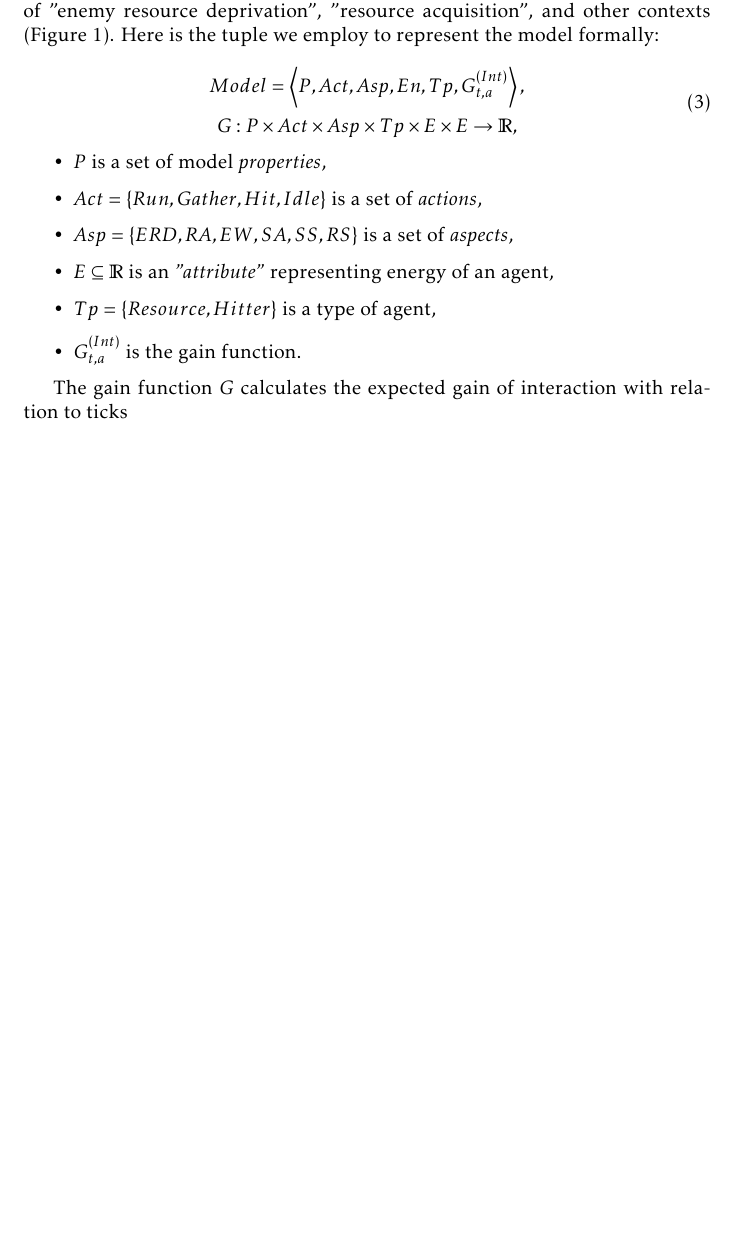
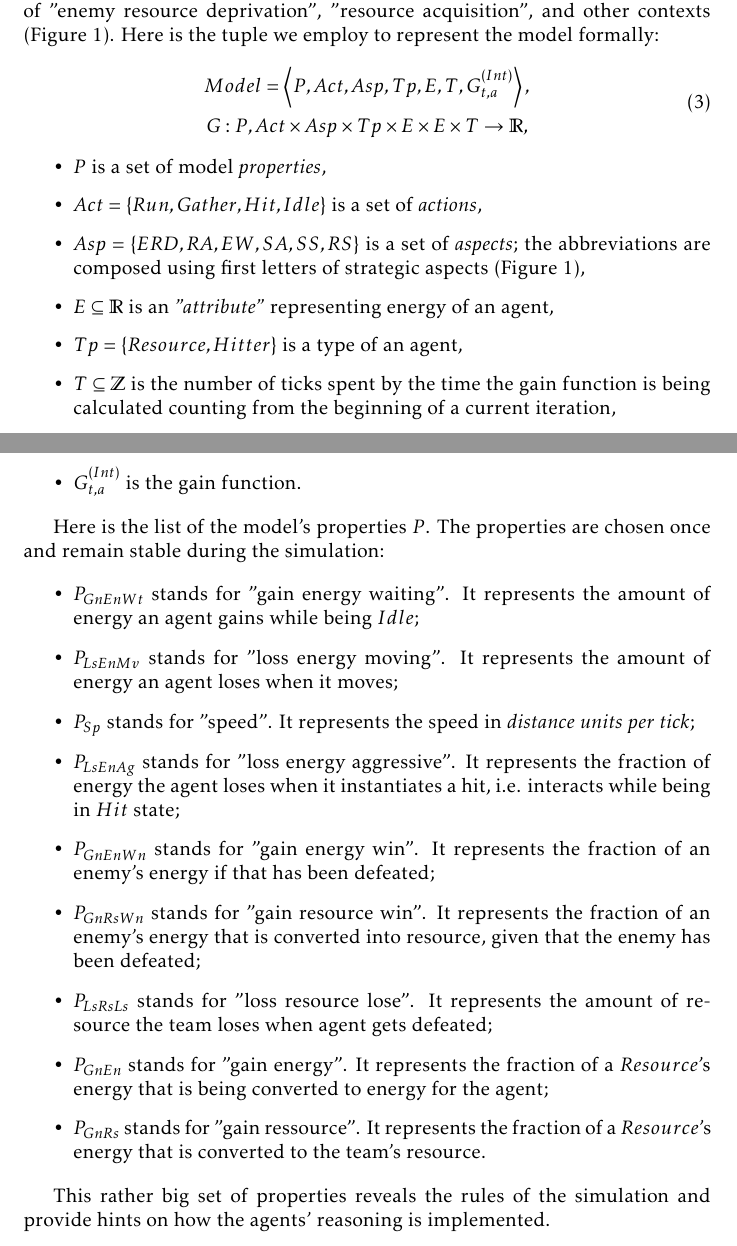
Before and after one commit to damurashov/Paper-load-balance-data-fusion-May-2022, a LaTeX paper (main.tex, which reads localreasoning.tex): part of page 3 of 3 before the commit and two parts of pages 3 and 4 of 4 after it, the two joined at a grey line, cut so that both start at the same text, the shorter picture padded with empty space. Compiled offline with pdfLaTeX.

Commit message:
[localr] Impl | Properties

```diff
--- a/localreasoning.tex
+++ b/localreasoning.tex
@@ -10,18 +10,34 @@ In essence, what is required to be done here is to model a way how an agent asse
 
 \begin{equation}
     \begin{gathered}
-        Model = \left< P, Act, Asp, En, Tp, G_{t, a}^{(Int)} \right>,\\
-        G: P \times Act \times Asp \times Tp \times E \times E \rightarrow \mathbb{R},
+        Model = \left< P, Act, Asp, Tp, E, T, G_{t, a}^{(Int)} \right>,\\
+        G: P, Act \times Asp \times Tp \times E \times E \times T \rightarrow \mathbb{R},
     \end{gathered}
 \end{equation}
 
 \begin{itemize}
     \item $P$ is a set of model \textit{properties},
     \item $Act = \{Run, Gather, Hit, Idle\}$ is a set of \textit{actions},
-    \item $Asp = \{ ERD, RA, EW, SA, SS, RS \}$ is a set of \textit{aspects},
+    \item $Asp = \{ ERD, RA, EW, SA, SS, RS \}$ is a set of \textit{aspects}; the abbreviations are composed using first letters of strategic aspects (Figure \ref{fig:df-models}),
     \item $E \subseteq \mathbb{R}$ is an \textit{"attribute"} representing energy of an agent,
-    \item $Tp = \{Resource, Hitter \}$ is a type of agent,
+    \item $Tp = \{Resource, Hitter \}$ is a type of an agent,
+    \item $T \subseteq \mathbb{Z}$ is the number of ticks spent by the time the gain function is being calculated counting from the beginning of a current iteration,
     \item $G_{t, a}^{(Int)}$ is the gain function.
 \end{itemize}
 
-The gain function $G$ calculates the expected gain of interaction with relation to ticks
+Here is the list of the model's properties $P$. The properties are chosen once and remain stable during the simulation:
+
+\begin{itemize}
+    \item $P_{GnEnWt}$ stands for "gain energy waiting". It represents the amount of energy an agent gains while being $Idle$;
+    \item $P_{LsEnMv}$ stands for "loss energy moving". It represents the amount of energy an agent loses when it moves;
+    \item $P_{Sp}$ stands for "speed". It represents the speed in \textit{distance units per tick};
+    \item $P_{LsEnAg}$ stands for "loss energy aggressive". It represents the fraction of energy the agent loses when it instantiates a hit, i.e. interacts while being in $Hit$ state;
+    \item $P_{GnEnWn}$ stands for "gain energy win". It represents the fraction of an enemy's energy if that has been defeated;
+    \item $P_{GnRsWn}$ stands for "gain resource win". It represents the fraction of an enemy's energy that is converted into resource, given that the enemy has been defeated;
+    \item $P_{LsRsLs}$ stands for "loss resource lose". It represents the amount of resource the team loses when agent gets defeated;
+    \item $P_{GnEn}$ stands for "gain energy". It represents the fraction of a $Resource$'s energy that is being converted to energy for the agent;
+    \item $P_{GnRs}$ stands for "gain ressource". It represents the fraction of a $Resource$'s energy that is converted to the team's resource.
+\end{itemize}
+
+This rather big set of properties reveals the rules of the simulation and provide hints on how the agents' reasoning
+is implemented.
```
